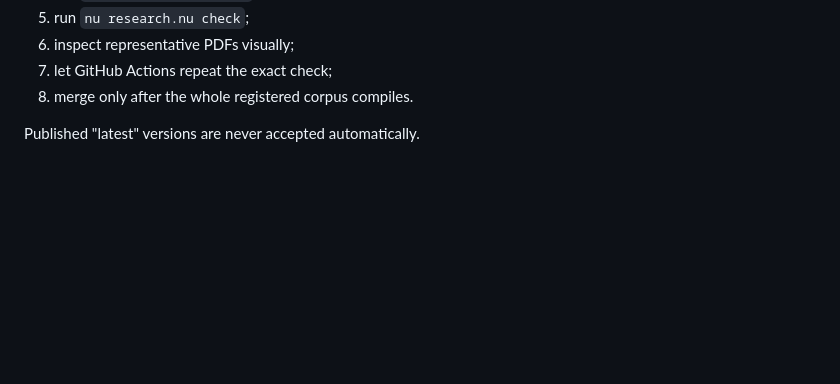
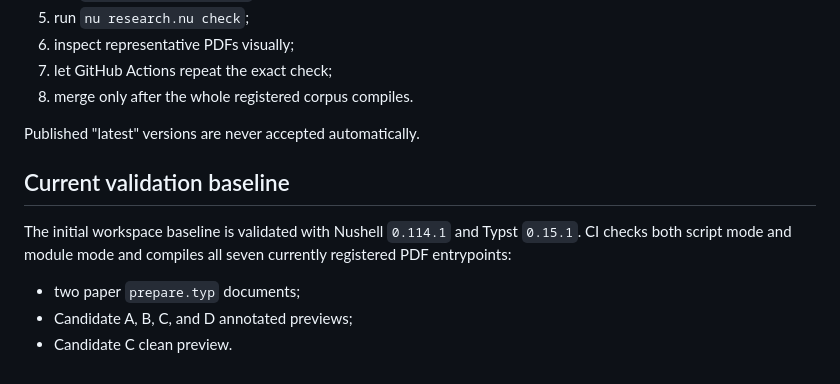
Before and after one commit to likern/research, a Markdown page: docs/nushell-workspace.md, the part around the change. Drawn GitHub-style; blank space fills up the shorter version.

Commit message:
Record the validated workspace baseline

```diff
--- a/docs/nushell-workspace.md
+++ b/docs/nushell-workspace.md
@@ -162,3 +162,13 @@ export.
 8. merge only after the whole registered corpus compiles.
 
 Published "latest" versions are never accepted automatically.
+
+## Current validation baseline
+
+The initial workspace baseline is validated with Nushell `0.114.1` and Typst
+`0.15.1`. CI checks both script mode and module mode and compiles all seven
+currently registered PDF entrypoints:
+
+- two paper `prepare.typ` documents;
+- Candidate A, B, C, and D annotated previews;
+- Candidate C clean preview.
```
